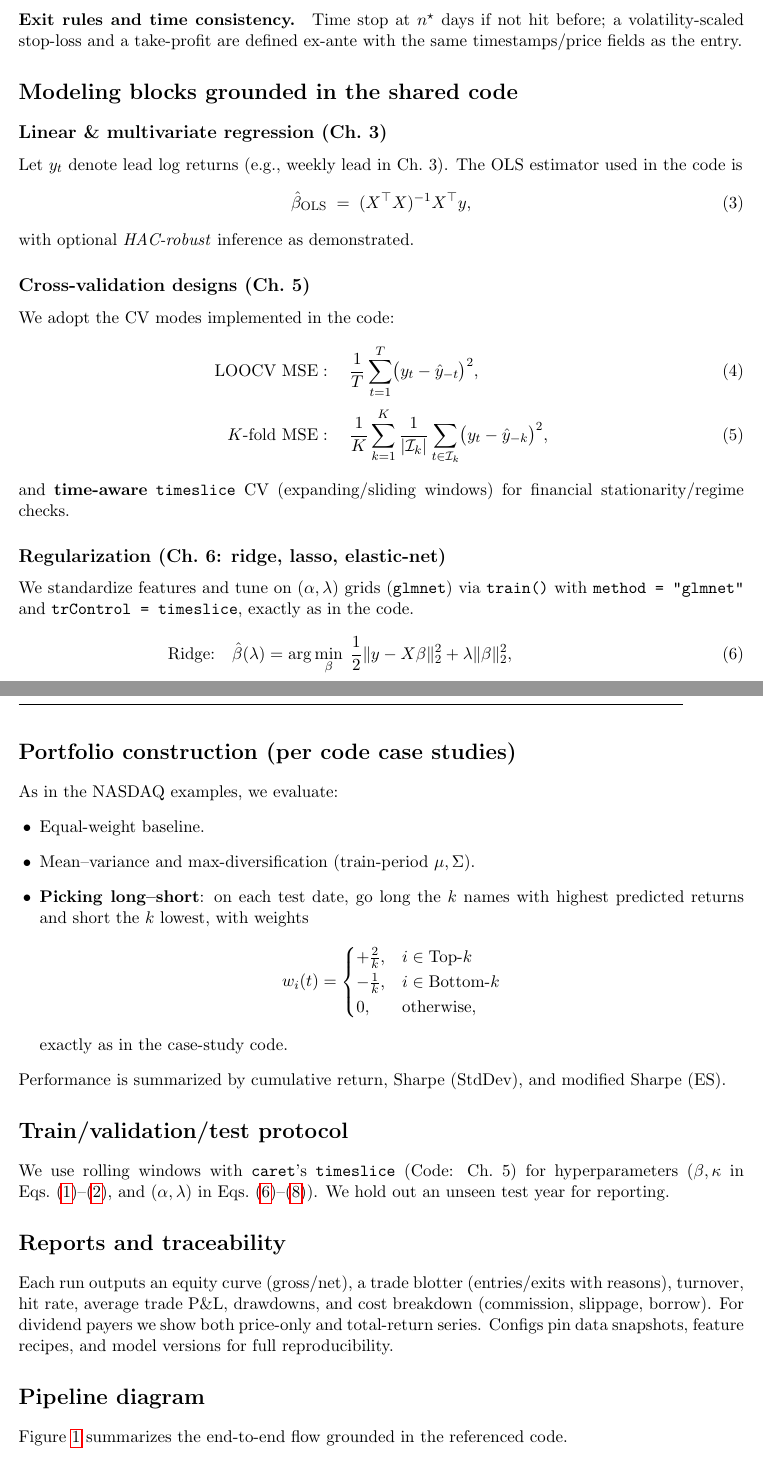
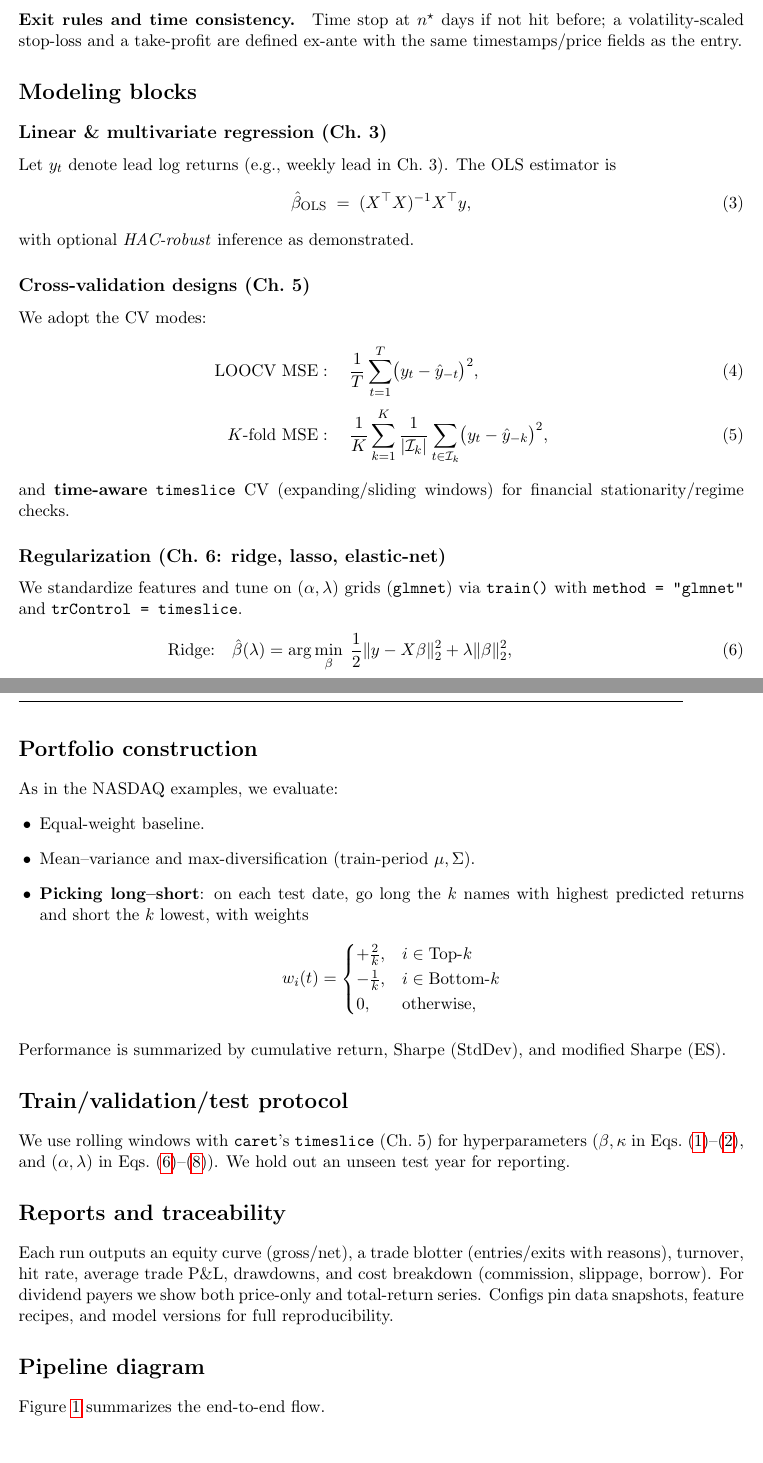
Before and after one commit to navid-nb/MSc_ML_Project1, a LaTeX document (docs/prj.tex): two parts of pages 3 and 4 of 5, joined at a grey line, cut so that both start at the same text. Compiled offline with pdfLaTeX.

Commit message:
report updated

```diff
--- a/docs/prj.tex
+++ b/docs/prj.tex
@@ -78,10 +78,10 @@
     \paragraph{Exit rules and time consistency.}
     Time stop at $n^\star$ days if not hit before; a volatility-scaled stop-loss and a take-profit are defined ex-ante with the same timestamps/price fields as the entry.
 
-    \section*{Modeling blocks grounded in the shared code}
+    \section*{Modeling blocks}
 
     \subsection*{Linear \& multivariate regression (Ch.~3)}
-    Let $y_t$ denote lead log returns (e.g., weekly lead in Ch.~3). The OLS estimator used in the code is
+    Let $y_t$ denote lead log returns (e.g., weekly lead in Ch.~3). The OLS estimator is
     \begin{equation}
         \hat{\beta}_{\mathrm{OLS}} \;=\; (X^\top X)^{-1} X^\top y,
         \label{eq:ols}
@@ -89,7 +89,7 @@
     with optional \emph{HAC-robust} inference as demonstrated.
 
     \subsection*{Cross-validation designs (Ch.~5)}
-    We adopt the CV modes implemented in the code:
+    We adopt the CV modes:
     \begin{align}
         \text{LOOCV MSE} &: \quad \frac{1}{T} \sum_{t=1}^{T} \bigl(y_t - \hat{y}_{-t}\bigr)^2, \label{eq:loocv}\\[3pt]
         \text{$K$-fold MSE} &: \quad \frac{1}{K} \sum_{k=1}^{K} \frac{1}{\lvert \mathcal{I}_k\rvert} \sum_{t\in\mathcal{I}_k} \bigl(y_t - \hat{y}_{-k}\bigr)^2, \label{eq:kfold}
@@ -97,7 +97,7 @@
     and \textbf{time-aware} \texttt{timeslice} CV (expanding/sliding windows) for financial stationarity/regime checks.
 
     \subsection*{Regularization (Ch.~6: ridge, lasso, elastic-net)}
-    We standardize features and tune on $(\alpha,\lambda)$ grids (\texttt{glmnet}) via \texttt{train()} with \texttt{method = "glmnet"} and \texttt{trControl = timeslice}, exactly as in the code.
+    We standardize features and tune on $(\alpha,\lambda)$ grids (\texttt{glmnet}) via \texttt{train()} with \texttt{method = "glmnet"} and \texttt{trControl = timeslice}.
     \begin{align}
         \text{Ridge:}\quad
         \hat{\beta}(\lambda) &= \arg\min_{\beta}\; \frac{1}{2}\lVert y - X\beta\rVert_2^2 + \lambda \lVert \beta\rVert_2^2, \label{eq:ridge}\\[3pt]
@@ -111,7 +111,7 @@
     \subsection*{Subset selection (Ch.~6: \texttt{leaps})}
     We optionally apply exhaustive/forward/backward subset search (\texttt{regsubsets}), pick by $\text{Adj}\,R^2$ or BIC, then rebuild an OLS on the chosen subset and compute test MSE.
 
-    \section*{Portfolio construction (per code case studies)}
+    \section*{Portfolio construction}
     As in the NASDAQ examples, we evaluate:
     \begin{itemize}[leftmargin=1.25em]
         \item Equal-weight baseline.
@@ -125,18 +125,17 @@
                 0, & \text{otherwise,}
             \end{cases}
         \]
-        exactly as in the case-study code.
     \end{itemize}
     Performance is summarized by cumulative return, Sharpe (StdDev), and modified Sharpe (ES).
 
     \section*{Train/validation/test protocol}
-    We use rolling windows with \texttt{caret}'s \texttt{timeslice} (Code: Ch.~5) for hyperparameters ($\beta,\kappa$ in Eqs.~\eqref{eq:utility}--\eqref{eq:sizing}, and $(\alpha,\lambda)$ in Eqs.~\eqref{eq:ridge}--\eqref{eq:enet}). We hold out an unseen test year for reporting.
+    We use rolling windows with \texttt{caret}'s \texttt{timeslice} (Ch.~5) for hyperparameters ($\beta,\kappa$ in Eqs.~\eqref{eq:utility}--\eqref{eq:sizing}, and $(\alpha,\lambda)$ in Eqs.~\eqref{eq:ridge}--\eqref{eq:enet}). We hold out an unseen test year for reporting.
 
     \section*{Reports and traceability}
     Each run outputs an equity curve (gross/net), a trade blotter (entries/exits with reasons), turnover, hit rate, average trade P\&L, drawdowns, and cost breakdown (commission, slippage, borrow). For dividend payers we show both price-only and total-return series. Configs pin data snapshots, feature recipes, and model versions for full reproducibility.
 
     \section*{Pipeline diagram}
-    Figure~\ref{fig:pipeline} summarizes the end-to-end flow grounded in the referenced code.
+    Figure~\ref{fig:pipeline} summarizes the end-to-end flow.
     \begin{figure}[h]
         \centering
         \includegraphics[width=0.78\linewidth,keepaspectratio]{fig/pipeline}
```
Also changed, not shown: docs/fig/pipeline.png, docs/prj.tex (4 more changed lines), 1 other file.
